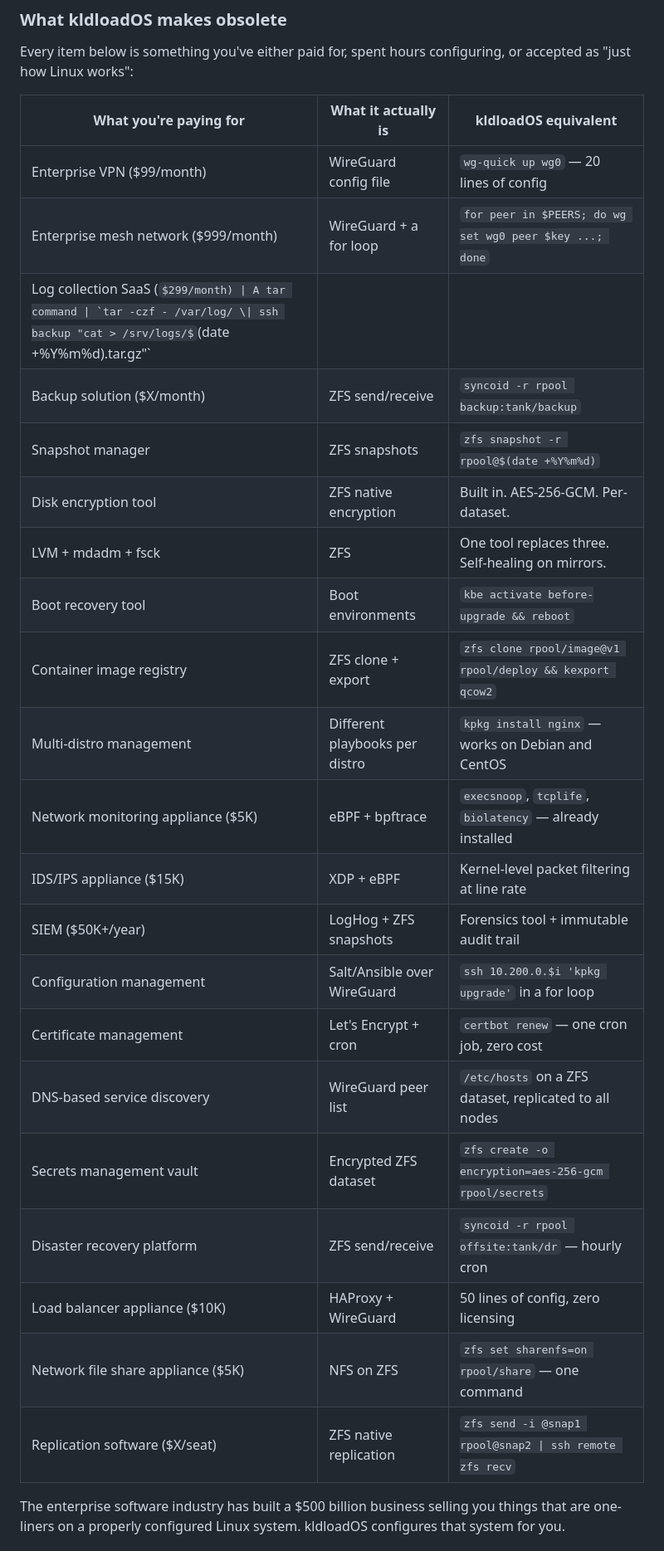
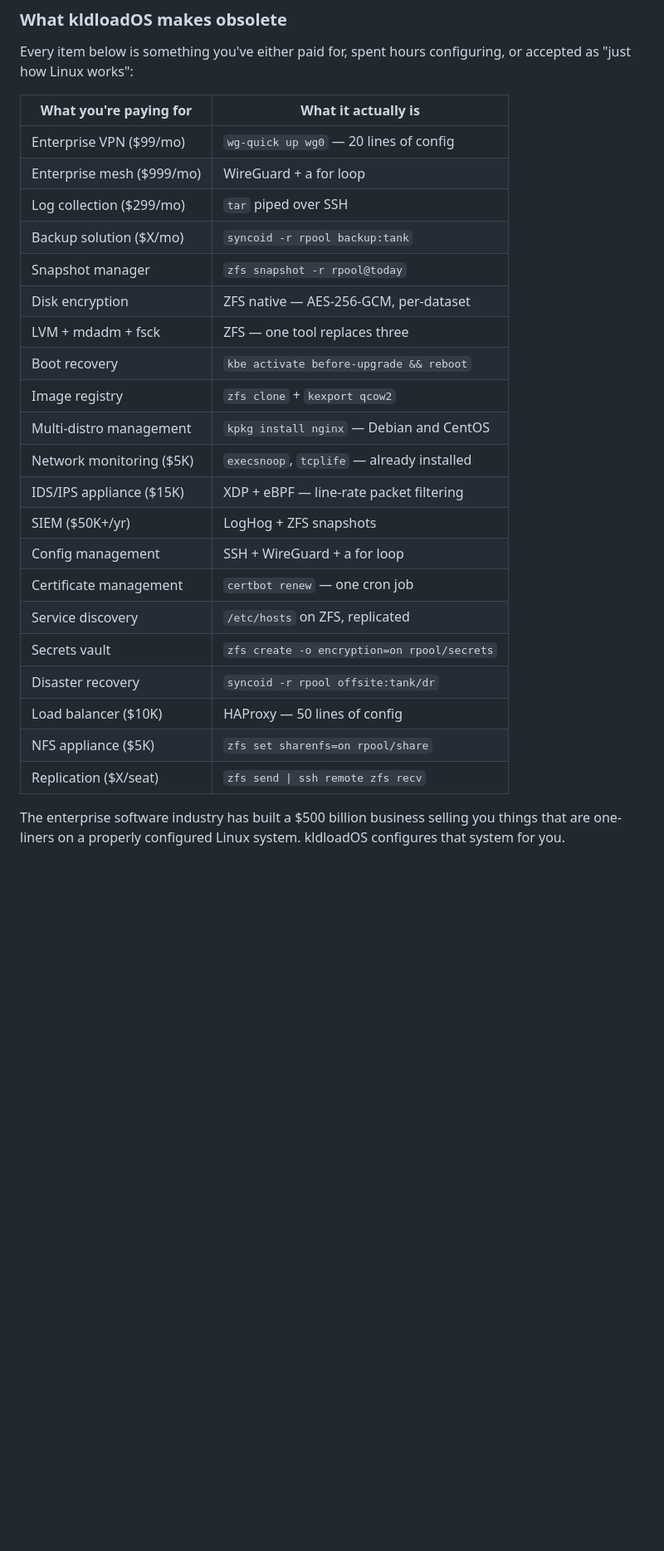
Before and after one commit to kldload/kldload, a Markdown page: docs/the-bridge.md, the part around one of its changes. Shown at 83% size. Rendered like a GitHub page; some formulas as TeX source; blank space fills up the shorter version.

Commit message:
simplify obsolescence table to 2 columns, fix BSD description

```diff
--- a/docs/the-bridge.md
+++ b/docs/the-bridge.md
@@ -48,29 +48,29 @@ This isn't a feature list. This is a fundamental change in how you operate Linux
 
 Every item below is something you've either paid for, spent hours configuring, or accepted as "just how Linux works":
 
-| What you're paying for | What it actually is | kldloadOS equivalent |
-|------------------------|--------------------|--------------------|
-| Enterprise VPN ($99/month) | WireGuard config file | `wg-quick up wg0` — 20 lines of config |
-| Enterprise mesh network ($999/month) | WireGuard + a for loop | `for peer in $PEERS; do wg set wg0 peer $key ...; done` |
-| Log collection SaaS ($299/month) | A tar command | `tar -czf - /var/log/ \| ssh backup "cat > /srv/logs/$(date +%Y%m%d).tar.gz"` |
-| Backup solution ($X/month) | ZFS send/receive | `syncoid -r rpool backup:tank/backup` |
-| Snapshot manager | ZFS snapshots | `zfs snapshot -r rpool@$(date +%Y%m%d)` |
-| Disk encryption tool | ZFS native encryption | Built in. AES-256-GCM. Per-dataset. |
-| LVM + mdadm + fsck | ZFS | One tool replaces three. Self-healing on mirrors. |
-| Boot recovery tool | Boot environments | `kbe activate before-upgrade && reboot` |
-| Container image registry | ZFS clone + export | `zfs clone rpool/image@v1 rpool/deploy && kexport qcow2` |
-| Multi-distro management | Different playbooks per distro | `kpkg install nginx` — works on Debian and CentOS |
-| Network monitoring appliance ($5K) | eBPF + bpftrace | `execsnoop`, `tcplife`, `biolatency` — already installed |
-| IDS/IPS appliance ($15K) | XDP + eBPF | Kernel-level packet filtering at line rate |
-| SIEM ($50K+/year) | LogHog + ZFS snapshots | Forensics tool + immutable audit trail |
-| Configuration management | Salt/Ansible over WireGuard | `ssh 10.200.0.$i 'kpkg upgrade'` in a for loop |
-| Certificate management | Let's Encrypt + cron | `certbot renew` — one cron job, zero cost |
-| DNS-based service discovery | WireGuard peer list | `/etc/hosts` on a ZFS dataset, replicated to all nodes |
-| Secrets management vault | Encrypted ZFS dataset | `zfs create -o encryption=aes-256-gcm rpool/secrets` |
-| Disaster recovery platform | ZFS send/receive | `syncoid -r rpool offsite:tank/dr` — hourly cron |
-| Load balancer appliance ($10K) | HAProxy + WireGuard | 50 lines of config, zero licensing |
-| Network file share appliance ($5K) | NFS on ZFS | `zfs set sharenfs=on rpool/share` — one command |
-| Replication software ($X/seat) | ZFS native replication | `zfs send -i @snap1 rpool@snap2 \| ssh remote zfs recv` |
+| What you're paying for | What it actually is |
+|------------------------|---------------------|
+| Enterprise VPN ($99/mo) | `wg-quick up wg0` — 20 lines of config |
+| Enterprise mesh ($999/mo) | WireGuard + a for loop |
+| Log collection ($299/mo) | `tar` piped over SSH |
+| Backup solution ($X/mo) | `syncoid -r rpool backup:tank` |
+| Snapshot manager | `zfs snapshot -r rpool@today` |
+| Disk encryption | ZFS native — AES-256-GCM, per-dataset |
+| LVM + mdadm + fsck | ZFS — one tool replaces three |
+| Boot recovery | `kbe activate before-upgrade && reboot` |
+| Image registry | `zfs clone` + `kexport qcow2` |
+| Multi-distro management | `kpkg install nginx` — Debian and CentOS |
+| Network monitoring ($5K) | `execsnoop`, `tcplife` — already installed |
+| IDS/IPS appliance ($15K) | XDP + eBPF — line-rate packet filtering |
+| SIEM ($50K+/yr) | LogHog + ZFS snapshots |
+| Config management | SSH + WireGuard + a for loop |
+| Certificate management | `certbot renew` — one cron job |
+| Service discovery | `/etc/hosts` on ZFS, replicated |
+| Secrets vault | `zfs create -o encryption=on rpool/secrets` |
+| Disaster recovery | `syncoid -r rpool offsite:tank/dr` |
+| Load balancer ($10K) | HAProxy — 50 lines of config |
+| NFS appliance ($5K) | `zfs set sharenfs=on rpool/share` |
+| Replication ($X/seat) | `zfs send \| ssh remote zfs recv` |
 
 The enterprise software industry has built a $500 billion business selling you things that are one-liners on a properly configured Linux system. kldloadOS configures that system for you.
 
```
Also changed, not shown: other parts of docs/the-bridge.md (+1 -1 lines).
